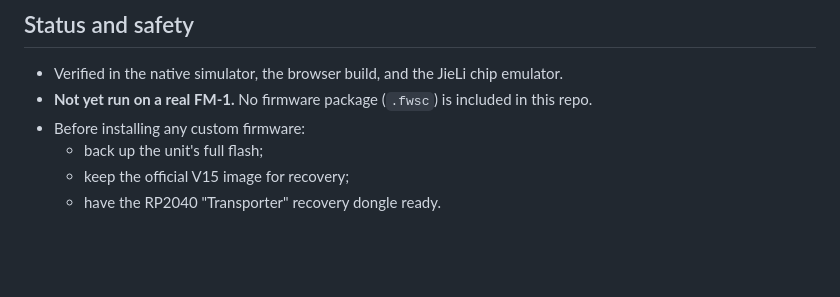
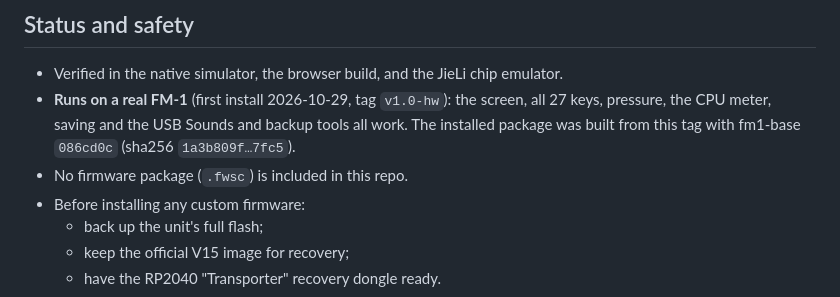
Before and after one commit to TEG-Lizard-Man/cyma-1, a Markdown page: README.md, the part around the change. Drawn GitHub-style; blank space fills up the shorter version.

Commit message:
README: CYMA-1 now runs on a real FM-1
First install on hardware on 2026-10-29. The screen, keys, pressure,
CPU meter, saving and the USB Sounds and backup tools all work.

Co-Authored-By: Claude Opus 5.5 <noreply@anthropic.com>
Claude-Session: https://claude.ai/code/session_01QJAjmKFh9KWfyDU5w783G7

```diff
--- a/README.md
+++ b/README.md
@@ -78,7 +78,8 @@ Full details are in `instrument/BUILDING.md`.
 ## Status and safety
 
 - Verified in the native simulator, the browser build, and the JieLi chip emulator.
-- **Not yet run on a real FM-1.** No firmware package (`.fwsc`) is included in this repo.
+- **Runs on a real FM-1** (first install 2026-10-29, tag `v1.0-hw`): the screen, all 27 keys, pressure, the CPU meter, saving and the USB Sounds and backup tools all work. The installed package was built from this tag with fm1-base `086cd0c` (sha256 `1a3b809f…7fc5`).
+- No firmware package (`.fwsc`) is included in this repo.
 - Before installing any custom firmware:
   - back up the unit's full flash;
   - keep the official V15 image for recovery;
```
